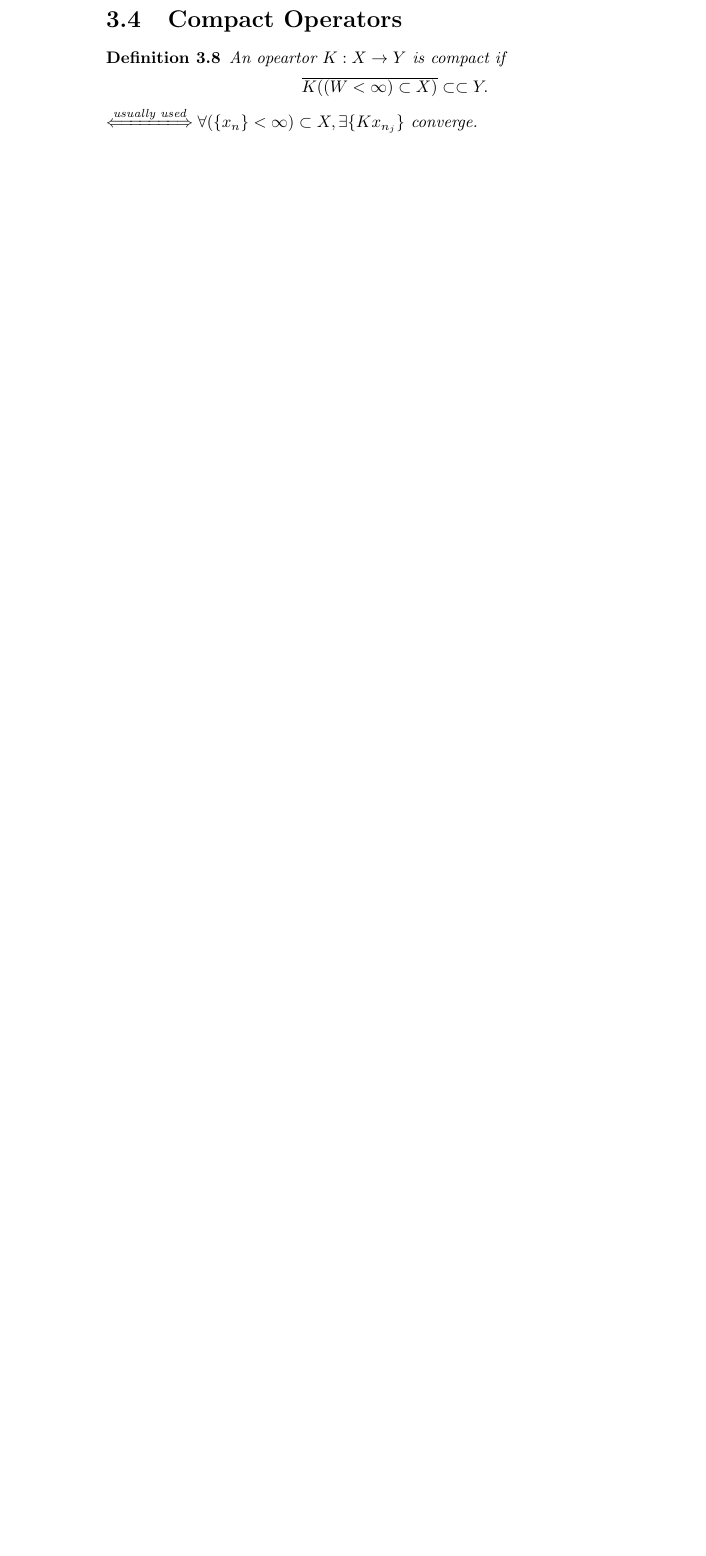
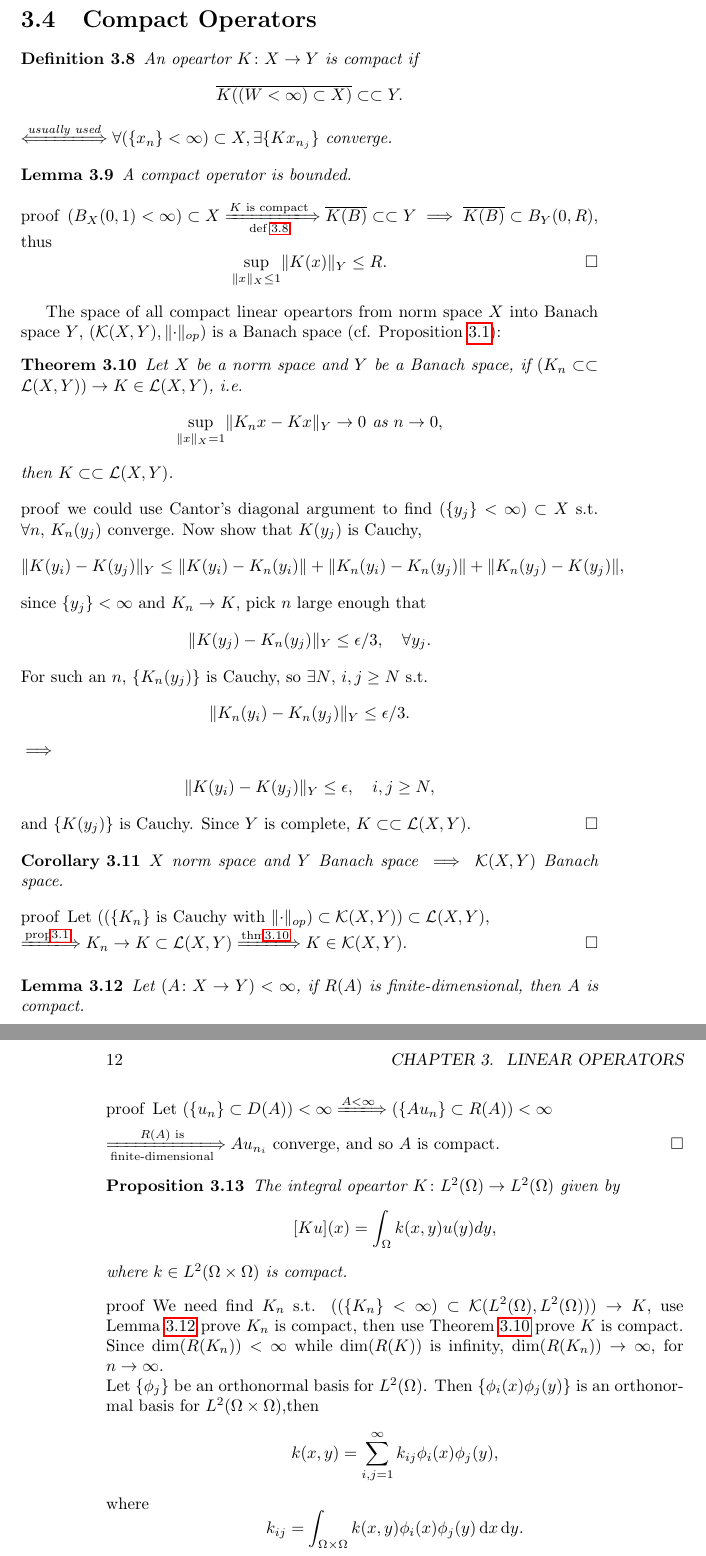
Before and after one commit to focus000/notes, a LaTeX book (mathnote.tex): part of page 10 of 10 before the commit and two parts of pages 11 and 12 of 12 after it, the two joined at a grey line, cut so that both start at the same text, the shorter picture padded with empty space. Compiled offline with pdfLaTeX.

Commit message:
3.4 finished fixed \colon

```diff
--- a/mathnote.tex
+++ b/mathnote.tex
@@ -2,6 +2,7 @@
 
 %  math support
 \usepackage{mathtools}
+\usepackage{autobreak}
 \usepackage{extarrows}
 \usepackage[thmmarks,amsmath]{ntheorem}
 \usepackage{amssymb}
@@ -31,6 +32,8 @@
 \newcommand\diff{\,\mathrm{d}}
 \newcommand\compact{\subset \subset}
 \newcommand\xiff\xLongleftrightarrow
+\newcommand\ximpliedby\xLongleftarrow
+\newcommand\ximplies\xLongrightarrow
 
 % declare \norm macro
 \DeclarePairedDelimiter{\norm}\lVert\rVert
@@ -38,9 +41,11 @@
 \DeclarePairedDelimiter{\abs}\lvert\rvert
 % Functional Analysis Symbols
 \def\L{\mathcal{L}}
+\def\K{\mathcal{K}}
 \def\R{\mathbb{R}}
 \DeclareMathOperator{\Ima}{Im}
 \DeclareMathOperator{\Ker}{Ker}
+% \DeclareMathOperator{\dim}{dim}
 % domain range
 \DeclareMathOperator{\domain}{D}
 \DeclareMathOperator{\range}{R}
@@ -247,11 +252,75 @@
 \end{proof}
 % TODO: app ex 3.4
 \section{Compact Operators}
-\begin{defi}
-    An opeartor $K:X \to Y$ is compact if
+\begin{defi}\label{compact_opeartor}
+    An opeartor $K \colon X \to Y$ is compact if
     \begin{equation*}
         \overline{K((W < \infty) \subset X)} \compact Y.
     \end{equation*}
     $\xiff{\text{usually used}} \forall (\set{x_n} < \infty) \subset X, \exists \set{Kx_{n_j}}$ converge.
 \end{defi}
+\begin{lemma}
+    A compact operator is bounded.
+\end{lemma}
+\begin{proof}
+    $(B_X(0,1)<\infty) \subset X \ximplies[\text{def } \ref{compact_opeartor}]{K \text{ is compact}} \overline{K(B)} \compact{Y} \implies \overline{K(B)} \subset B_Y(0,R)$, thus
+    \begin{equation*}
+        \sup_{\norm{x}_X \leq 1}\norm{K(x)}_Y \leq R.
+    \end{equation*}
+\end{proof}
 
+The space of all compact linear opeartors from norm space $X$ into Banach space $Y$, $(\K(X,Y),\norm{\cdot}_{op})$ is a Banach space (cf. Proposition \ref{completeness_of_linear_operator}):
+\begin{thm}\label{completeness_of_compact_linear_operator_s1}
+    Let $X$ be a norm space and $Y$ be a Banach space, if $({K_n} \compact{\L(X,Y)}) \to K \in \L(X,Y)$, i.e.
+    \begin{equation*}
+        \sup_{\norm{x}_X = 1}\norm{K_n{x} - K{x}}_Y \to 0 \text{ as } n \to 0,
+    \end{equation*}
+    then $K \compact{\L(X,Y)}$.
+\end{thm}
+\begin{proof}
+    we could use Cantor's diagonal argument to find $(\set{y_j} < \infty) \subset X$ s.t. $\forall n$, $K_n(y_j)$ converge. Now show that $K(y_j)$ is Cauchy,
+    \begin{gather*}
+        \norm{K(y_i)-K(y_j)}_Y \leq \norm{K(y_i) - K_n(y_i)} + \norm{K_n(y_i)-K_n(y_j)} + \norm{K_n(y_j) - K(y_j)},
+        \intertext{since $\set{y_j} < \infty$ and $K_n \to K$, pick $n$ large enough that}
+        \norm{K(y_j)-K_n(y_j)}_Y \leq \epsilon /3, \quad \forall y_j.
+        \intertext{For such an $n$, $\set{K_n(y_j)}$ is Cauchy, so $\exists N$, $i,j \geq N$ s.t.}
+        \norm{K_n(y_i)-K_n(y_j)}_Y \leq \epsilon /3.
+        \intertext{$\implies$}
+        \norm{K(y_i)-K(y_j)}_Y \leq \epsilon, \quad i,j \geq N,
+    \end{gather*}
+    and $\set{K(y_j)}$ is Cauchy. Since $Y$ is complete, $K \compact{\L(X,Y)}$.
+\end{proof}
+\begin{coro}
+    $X$ norm space and $Y$ Banach space $\implies \K(X,Y)$ Banach space.
+\end{coro}
+\begin{proof}
+    Let $((\set{K_n} \text{ is Cauchy with } \norm{\cdot}_{op}) \subset \K(X,Y) )\subset \L(X,Y), \\ \ximplies{\text{prop} \ref{completeness_of_linear_operator}} K_n \to K \subset \L(X,Y) \ximplies{\text{thm} \ref{completeness_of_compact_linear_operator_s1}} K \in \K(X,Y).$
+\end{proof}
+\begin{lemma}\label{bounded_op_with_finite-dim_range_is_compact}
+    Let $(A \colon X \to Y) < \infty$, if $R(A)$ is finite-dimensional, then $A$ is compact.
+\end{lemma}
+% TODO: why not necessary linear
+\begin{proof}
+    Let $(\set{u_n} \subset D(A)) < \infty \ximplies{A < \infty} (\set{Au_n} \subset R(A)) < \infty \\ \ximplies[\text{finite-dimensional}]{R(A) \text{ is}} Au_{n_i}$ converge, and so $A$ is compact.
+\end{proof}
+\begin{prop}
+    The integral opeartor $K \colon L^2(\Omega) \to L^2(\Omega)$ given by
+    \begin{equation*}
+        [Ku](x)=\int_{\Omega}k(x,y)u(y)dy,
+    \end{equation*}
+    where $k \in L^2(\Omega \times \Omega)$ is compact.
+\end{prop}
+\begin{proof}
+    We need find $K_n$ s.t. $((\set{K_n} < \infty) \subset \K(L^2(\Omega),L^2(\Omega))) \to K$, use Lemma \ref{bounded_op_with_finite-dim_range_is_compact} prove $K_n$ is compact, then use Theorem \ref{completeness_of_compact_linear_operator_s1} prove $K$ is compact.
+    Since $\dim(R(K_n)) < \infty$ while $\dim(R(K))$ is infinity, $\dim(R(K_n)) \to \infty$, for $n \to \infty$.\\
+    Let $\set{\phi_j}$ be an orthonormal basis for $L^2(\Omega)$. Then $\set{\phi_i(x)\phi_j(y)}$ is an orthonormal basis for $L^2(\Omega \times \Omega)$,then
+    \begin{equation*}
+        k(x,y)=\sum_{i,j=1}^{\infty}k_{ij}\phi_i(x)\phi_j(y),
+    \end{equation*}
+    where
+    % TODO: proof basis ex 3.5 fix x consider L^2(\Omega)
+    \begin{equation*}
+        k_{ij}=\int_{\Omega \times \Omega}k(x,y)\phi_i(x)\phi_j(y) \diff x \diff y.
+    \end{equation*}
+    Since $\set{\phi_i(x)\phi_j(y)}$ is a basis, we have
+    \begin{equation}
```
Also changed, not shown: mathnote.tex (45 more changed lines).
